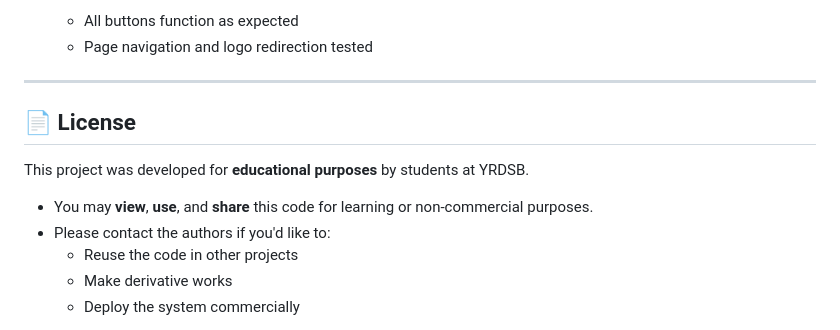
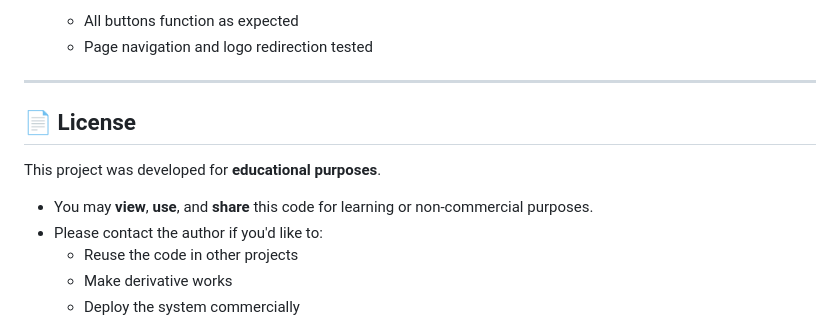
Before and after one commit to kshamdani/PTMS, a Markdown page: README.md, the part around the change. Drawn GitHub-style.

```diff
--- a/README.md
+++ b/README.md
@@ -178,13 +178,12 @@ The Peer Tutoring Management System has been tested against the following scenar
   - Page navigation and logo redirection tested
 
 ---
-
 ## 📄 License
 
-This project was developed for **educational purposes** by students at YRDSB.
+This project was developed for **educational purposes**.
 
 - You may **view**, **use**, and **share** this code for learning or non-commercial purposes.
-- Please contact the authors if you'd like to:
+- Please contact the author if you'd like to:
   - Reuse the code in other projects
   - Make derivative works
   - Deploy the system commercially
```
